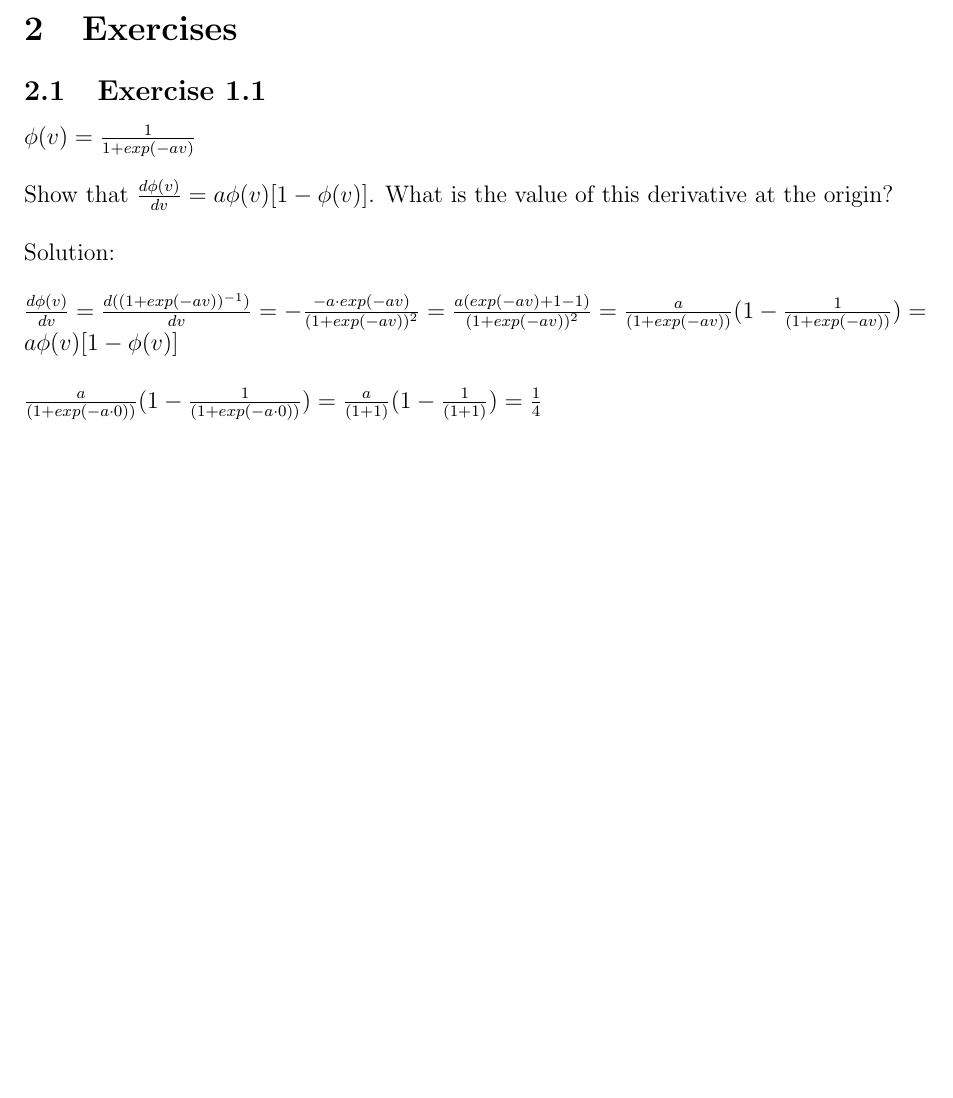
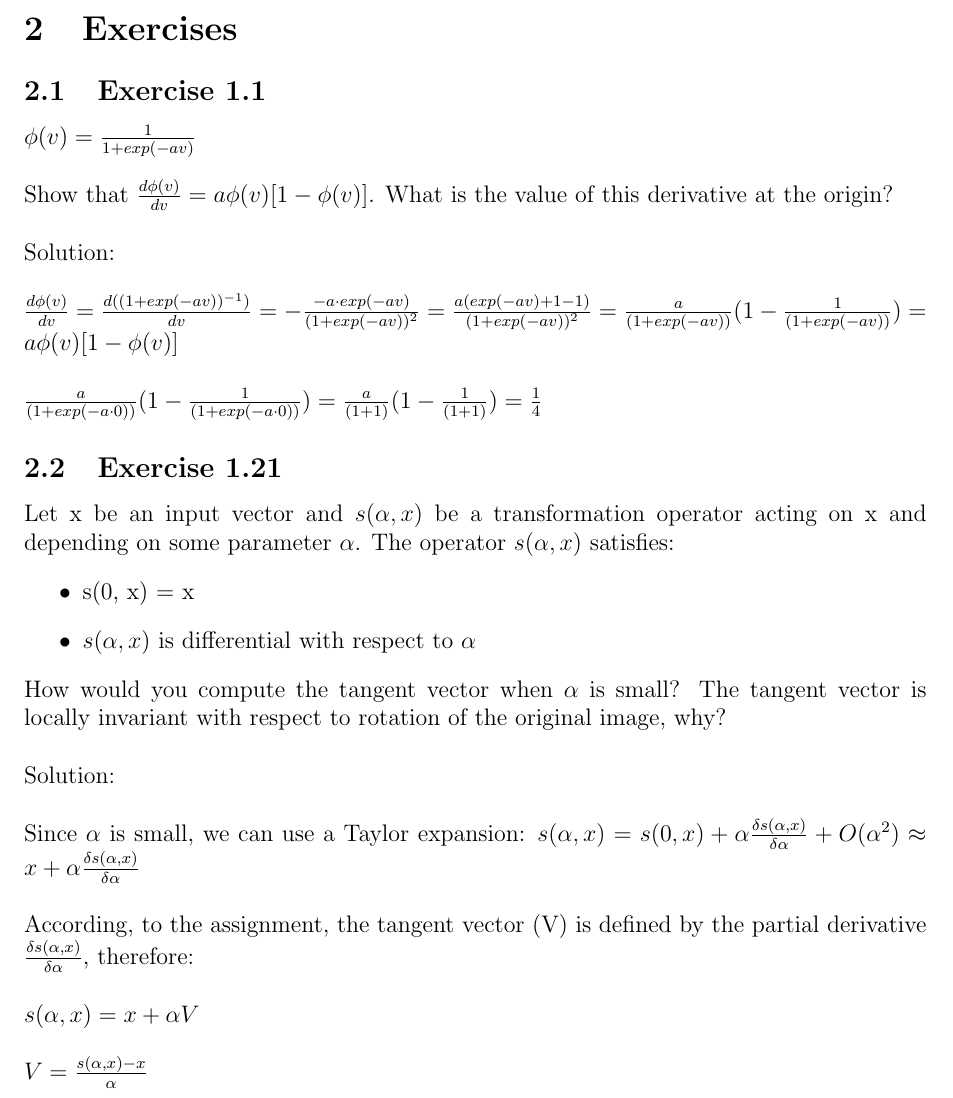
Before and after one commit to elhele/NN, a LaTeX document (160926/NN_PetrLukinIvanVishniakouEvgeniyaOvchinnikova_260916.tex): part of page 2 of 2, cut so that both start at the same text, the shorter picture padded with empty space. Compiled offline with pdfLaTeX.

Commit message:
added first part of 1.21

```diff
--- a/160926/NN_PetrLukinIvanVishniakouEvgeniyaOvchinnikova_260916.tex
+++ b/160926/NN_PetrLukinIvanVishniakouEvgeniyaOvchinnikova_260916.tex
@@ -55,4 +55,23 @@ $\frac{d\phi(v)}{dv} = \frac{d((1 + exp(-av))^{-1})}{dv} = -\frac{-a\cdot exp(-a
 
 $\frac{a}{(1 + exp(-a\cdot 0))} (1 - \frac{1}{(1 + exp(-a\cdot 0))}) = \frac{a}{(1 + 1)} (1 - \frac{1}{(1 + 1)}) = \frac{1}{4}$
 
+
+\subsection{Exercise 1.21}
+Let x be an input vector and $s(\alpha, x)$ be a transformation operator acting on x and depending on some parameter $\alpha$. The operator $s(\alpha, x)$ satisfies:
+\begin{itemize}
+\item s(0, x) = x
+\item $s(\alpha, x)$ is differential with respect to $\alpha$
+\end{itemize}
+How would you compute the tangent vector when $\alpha$ is small? The tangent vector is locally invariant with respect to rotation of the original image, why?\\
+
+Solution:\\
+
+Since $\alpha$ is small, we can use a Taylor expansion: $s(\alpha, x) = s(0, x) + \alpha \frac{\delta s(\alpha, x)}{\delta \alpha} + O(\alpha^2) \approx x + \alpha \frac{\delta s(\alpha, x)}{\delta \alpha}$\\
+
+According, to the assignment, the tangent vector (V) is defined by the partial derivative $\frac{\delta s(\alpha, x)}{\delta \alpha}$, therefore:\\
+
+$s(\alpha, x) =  x + \alpha V$\\
+
+$V = \frac{s(\alpha, x) -  x}{\alpha}$\\
+
 \end{document}
```
